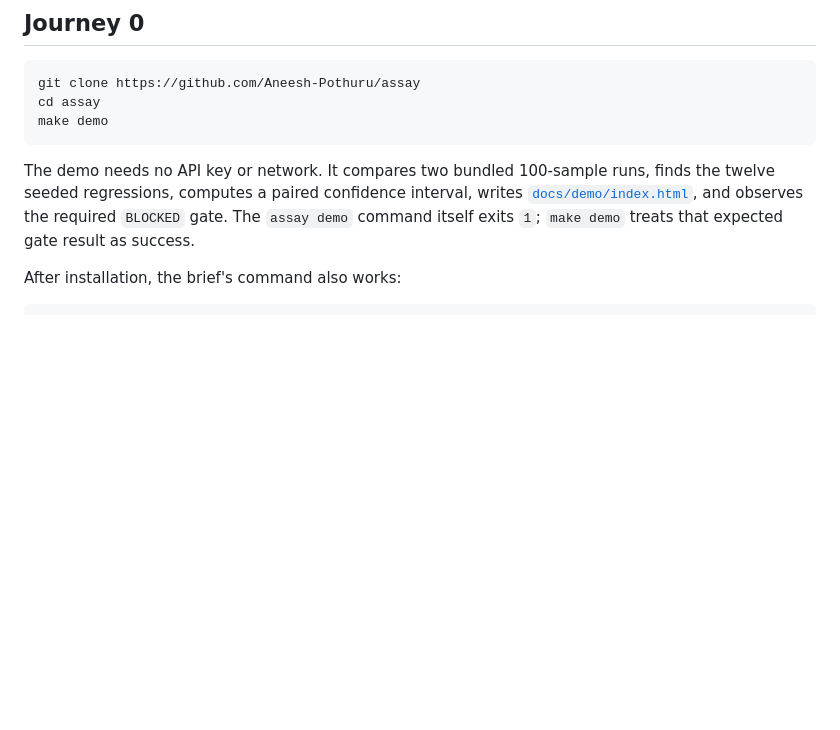
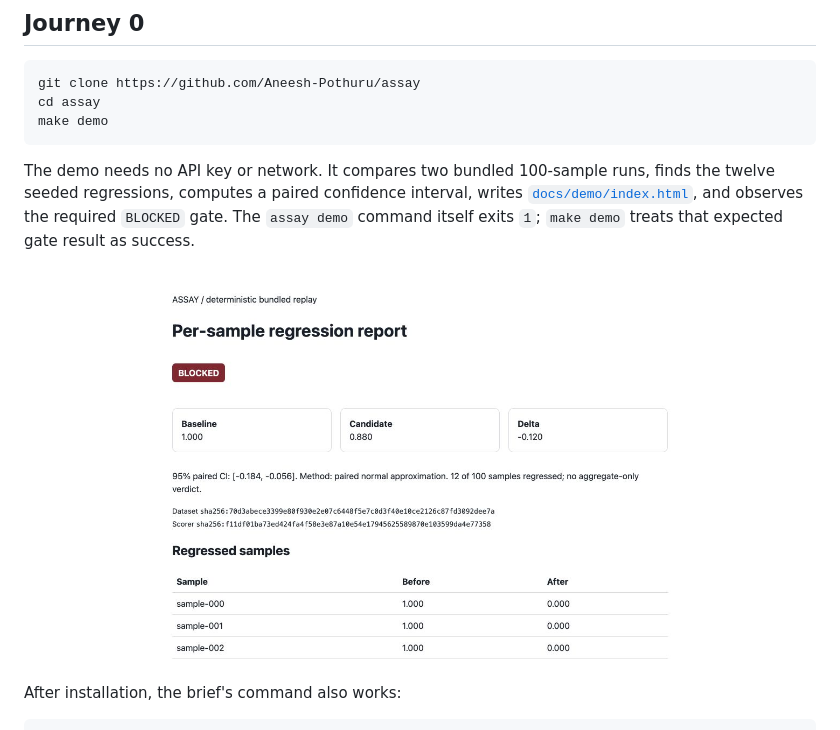
Before and after one commit to Aneesh-Pothuru/assay, a Markdown page: README.md, the part around the change. Drawn GitHub-style; pictures changed too: docs/assets/demo.jpg (added); blank space fills up the shorter version.

Commit message:
docs: add rendered demo walkthrough

```diff
--- a/README.md
+++ b/README.md
@@ -22,6 +22,8 @@ finds the twelve seeded regressions, computes a paired confidence interval,
 writes [`docs/demo/index.html`](docs/demo/index.html), and observes the required
 `BLOCKED` gate. The `assay demo` command itself exits `1`; `make demo` treats
 that expected gate result as success.
+
+![ASSAY per-sample regression report](docs/assets/demo.jpg)
 
 After installation, the brief's command also works:
 
```
